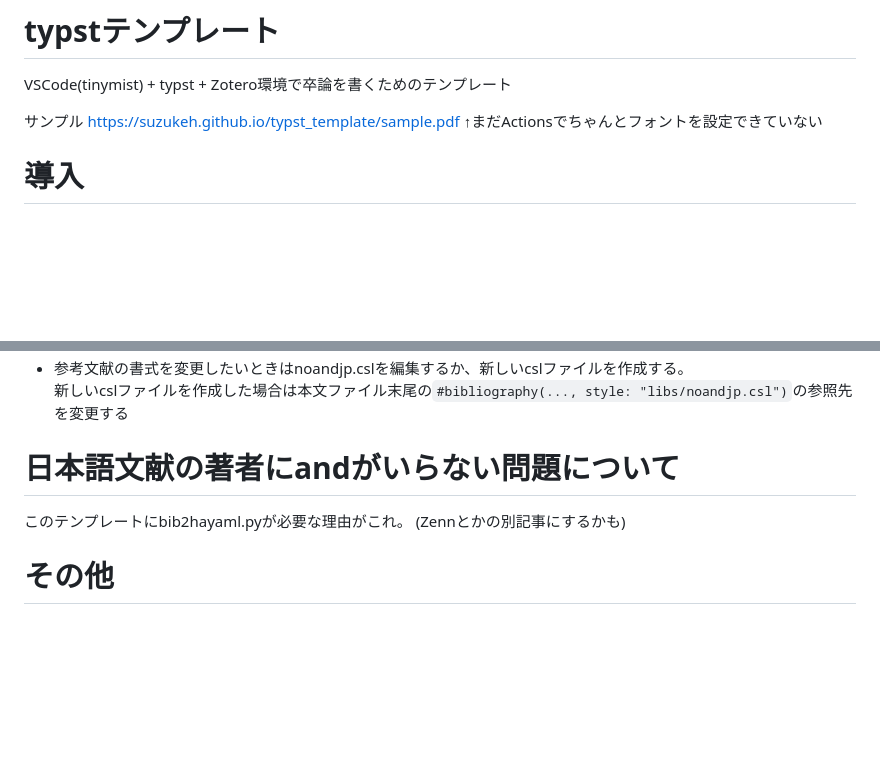
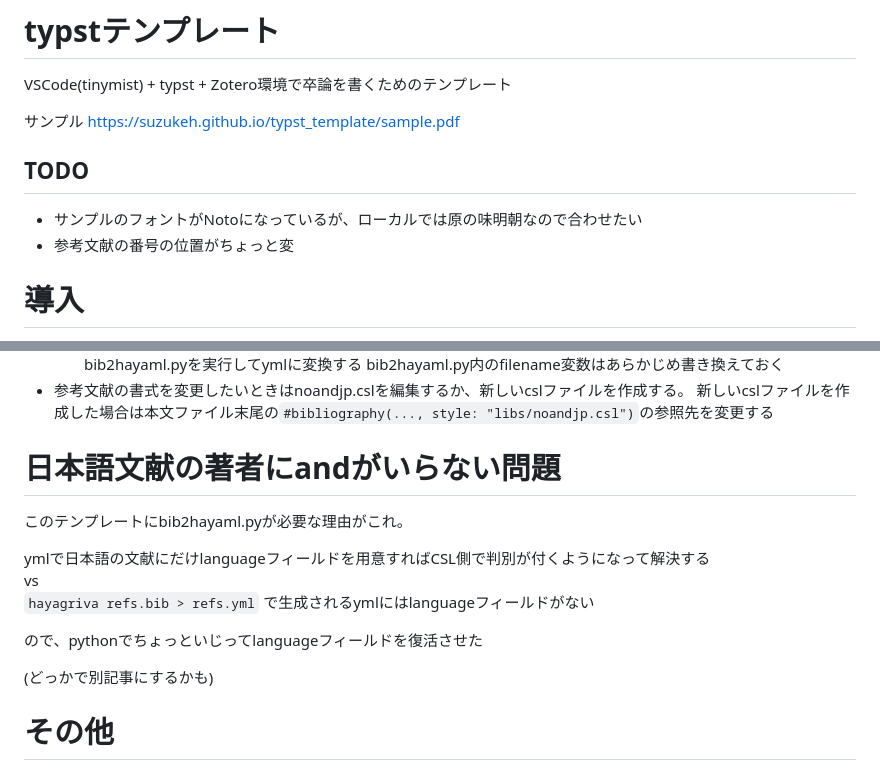
Before and after one commit to Suzukeh/typst_template, a Markdown page: README.md, 2 parts joined by grey strips. Drawn GitHub-style; blank space fills up the shorter version.

```diff
--- a/README.md
+++ b/README.md
@@ -2,7 +2,10 @@
 VSCode(tinymist) + typst + Zotero環境で卒論を書くためのテンプレート
 
 サンプル https://suzukeh.github.io/typst_template/sample.pdf
-↑まだActionsでちゃんとフォントを設定できていない
+
+## TODO
+* サンプルのフォントがNotoになっているが、ローカルでは原の味明朝なので合わせたい
+* 参考文献の番号の位置がちょっと変
 
 # 導入
 以下をcloneまたはダウンロード
@@ -35,9 +38,16 @@ typst本体とVSCodeのtynymist拡張機能を導入する。
 * 参考文献の書式を変更したいときはnoandjp.cslを編集するか、新しいcslファイルを作成する。
   新しいcslファイルを作成した場合は本文ファイル末尾の`#bibliography(..., style: "libs/noandjp.csl")`の参照先を変更する
 
-# 日本語文献の著者にandがいらない問題について
+# 日本語文献の著者にandがいらない問題
 このテンプレートにbib2hayaml.pyが必要な理由がこれ。
-(Zennとかの別記事にするかも)
+
+ymlで日本語の文献にだけlanguageフィールドを用意すればCSL側で判別が付くようになって解決する
+<br>vs<br>
+`hayagriva refs.bib > refs.yml` で生成されるymlにはlanguageフィールドがない
+
+ので、pythonでちょっといじってlanguageフィールドを復活させた
+
+(どっかで別記事にするかも)
 
 
 # その他
```
